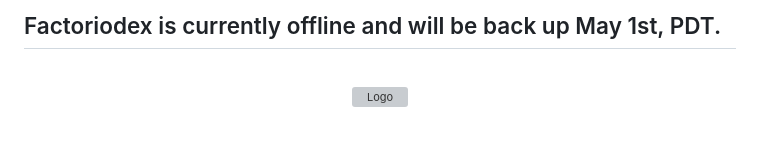
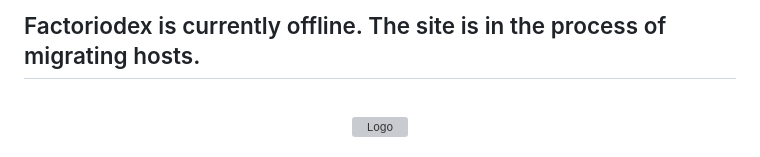
Before and after one commit to Eric-Lighthall/factoriodex, a Markdown page: README.md, the part around the change. GitHub-like rendering; grey boxes are pictures that could not be loaded.

```diff
--- a/README.md
+++ b/README.md
@@ -1,7 +1,7 @@
 <a name="readme-top"></a>
 
 
-## Factoriodex is currently offline and will be back up May 1st, PDT.
+## Factoriodex is currently offline. The site is in the process of migrating hosts.
 
 
 <!-- PROJECT LOGO -->
```
